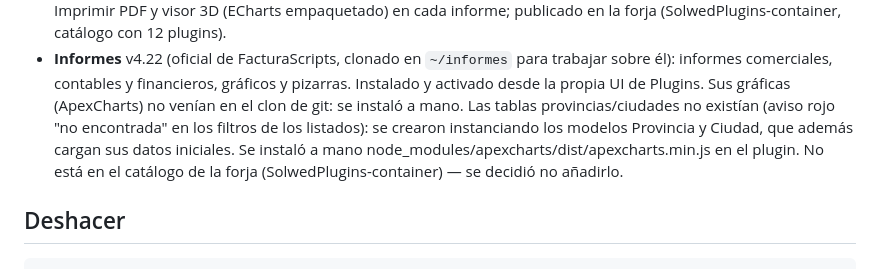
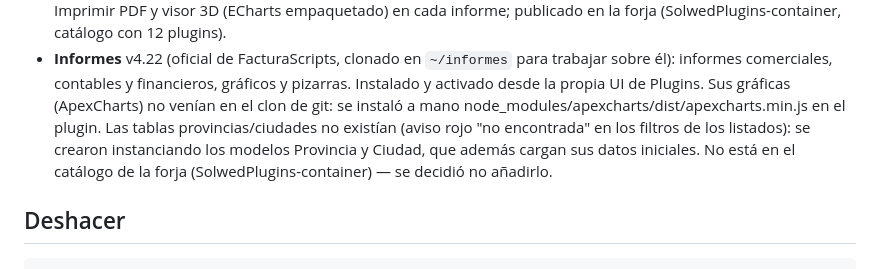
Before and after one commit to SolWed-es/SolwedOS, a Markdown page: demo-machine/README.md, the part around the change. Rendered like a GitHub page.

Commit message:
Máquina de demo: corrige redacción del README
Co-Authored-By: Claude Fable 5 <noreply@anthropic.com>

```diff
--- a/demo-machine/README.md
+++ b/demo-machine/README.md
@@ -82,11 +82,11 @@ en el propio equipo, sin internet.
 - **Informes** v4.22 (oficial de FacturaScripts, clonado en `~/informes` para
   trabajar sobre él): informes comerciales, contables y financieros, gráficos y
   pizarras. Instalado y activado desde la propia UI de Plugins. Sus gráficas
-  (ApexCharts) no venían en el clon de git: se instaló a mano. Las tablas
+  (ApexCharts) no venían en el clon de git: se instaló a mano
+  node_modules/apexcharts/dist/apexcharts.min.js en el plugin. Las tablas
   provincias/ciudades no existían (aviso rojo "no encontrada" en los filtros
   de los listados): se crearon instanciando los modelos Provincia y Ciudad,
-  que además cargan sus datos iniciales. Se instaló a mano
-  node_modules/apexcharts/dist/apexcharts.min.js en el plugin. No está en el
+  que además cargan sus datos iniciales. No está en el
   catálogo de la forja (SolwedPlugins-container) — se decidió no añadirlo.
 
 ## Deshacer
```
